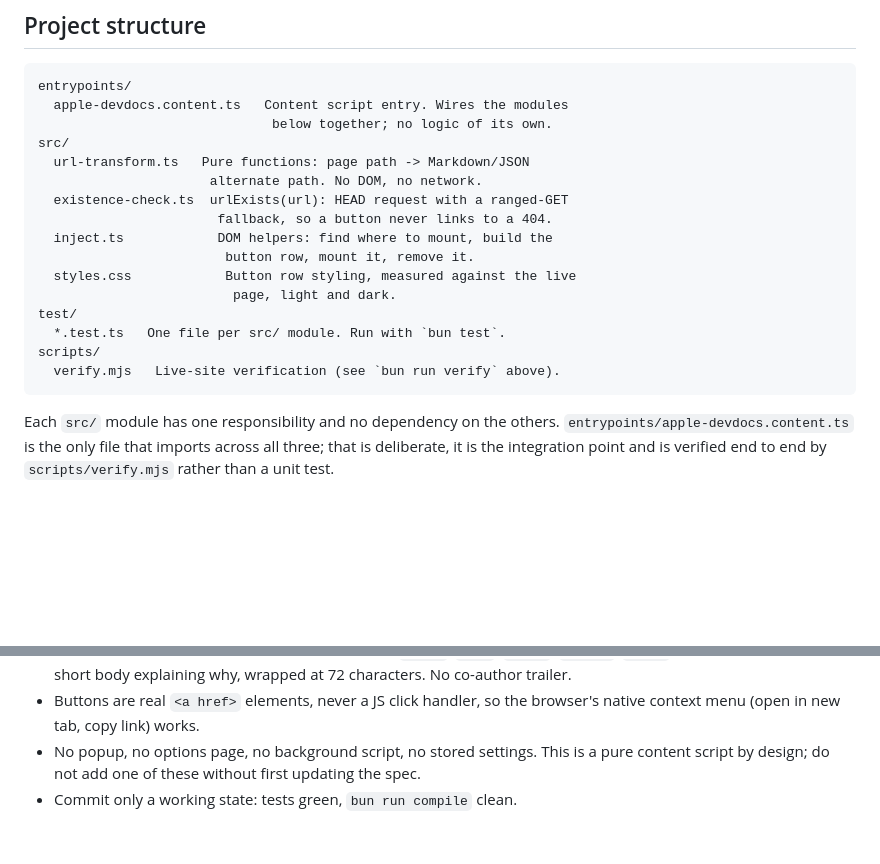
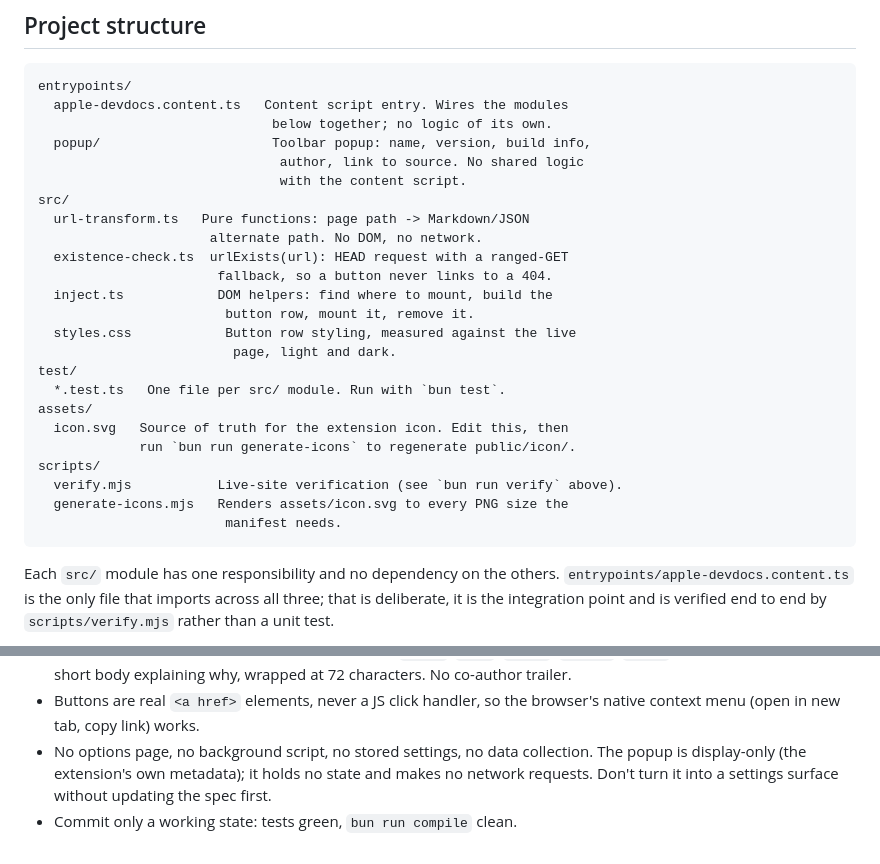
Before and after one commit to cr2007/apple-docs-alt-formats, a Markdown page: AGENTS.md, 2 parts joined by grey strips. Drawn GitHub-style; blank space fills up the shorter version.

Commit message:
docs: document the popup, custom icon, and the corrected no-popup rule
Update the project structure section for entrypoints/popup/,
assets/icon.svg, and scripts/generate-icons.mjs. The "no popup"
convention line was no longer true; replace it with what actually
still holds (no options page, no background script, no stored
settings) plus a note that the popup stays display-only.

````diff
--- a/AGENTS.md
+++ b/AGENTS.md
@@ -97,6 +97,9 @@ an Xcode project, then build and run that from Xcode.
 entrypoints/
   apple-devdocs.content.ts   Content script entry. Wires the modules
                               below together; no logic of its own.
+  popup/                      Toolbar popup: name, version, build info,
+                               author, link to source. No shared logic
+                               with the content script.
 src/
   url-transform.ts   Pure functions: page path -> Markdown/JSON
                       alternate path. No DOM, no network.
@@ -108,8 +111,13 @@ src/
                          page, light and dark.
 test/
   *.test.ts   One file per src/ module. Run with `bun test`.
+assets/
+  icon.svg   Source of truth for the extension icon. Edit this, then
+             run `bun run generate-icons` to regenerate public/icon/.
 scripts/
-  verify.mjs   Live-site verification (see `bun run verify` above).
+  verify.mjs           Live-site verification (see `bun run verify` above).
+  generate-icons.mjs   Renders assets/icon.svg to every PNG size the
+                        manifest needs.
 ```
 
 Each `src/` module has one responsibility and no dependency on the
@@ -210,7 +218,8 @@ load an unpacked Firefox extension the way it loads a Chromium one.
   why, wrapped at 72 characters. No co-author trailer.
 - Buttons are real `<a href>` elements, never a JS click handler, so the
   browser's native context menu (open in new tab, copy link) works.
-- No popup, no options page, no background script, no stored settings.
-  This is a pure content script by design; do not add one of these
-  without first updating the spec.
+- No options page, no background script, no stored settings, no data
+  collection. The popup is display-only (the extension's own
+  metadata); it holds no state and makes no network requests. Don't
+  turn it into a settings surface without updating the spec first.
 - Commit only a working state: tests green, `bun run compile` clean.
````
Also changed, not shown: README.md (+5 -1 lines).
